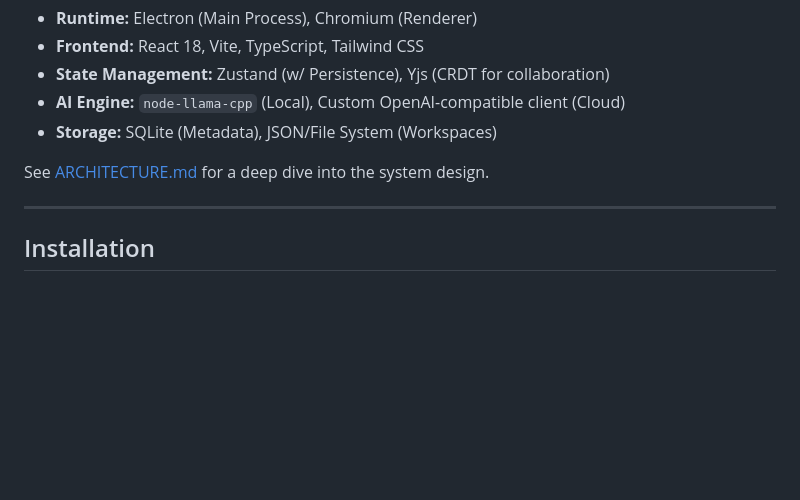
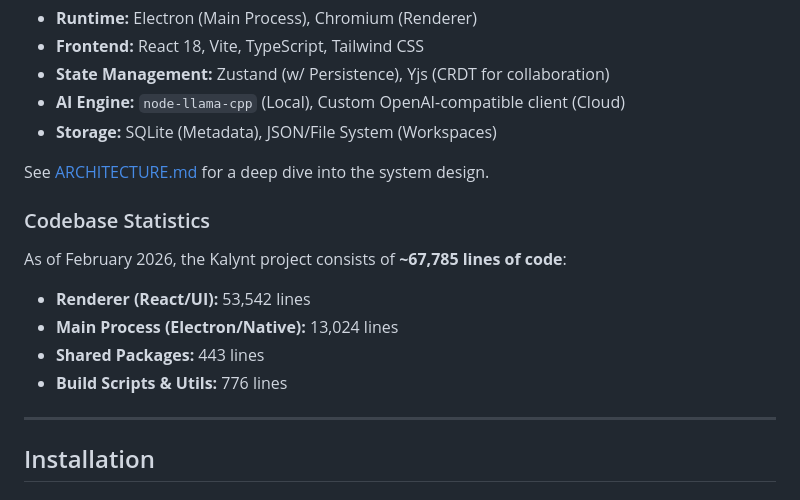
Before and after one commit to Hermes-Lekkas/Kalynt, a Markdown page: README.MD, the part around the change. Rendered like a GitHub page; blank space fills up the shorter version.

Commit message:
docs: add codebase statistics to README

```diff
--- a/README.MD
+++ b/README.MD
@@ -61,6 +61,13 @@ Kalynt is built on a robust, modern tech stack:
 
 See [ARCHITECTURE.md](./ARCHITECTURE.md) for a deep dive into the system design.
 
+### Codebase Statistics
+As of February 2026, the Kalynt project consists of **~67,785 lines of code**:
+*   **Renderer (React/UI):** 53,542 lines
+*   **Main Process (Electron/Native):** 13,024 lines
+*   **Shared Packages:** 443 lines
+*   **Build Scripts & Utils:** 776 lines
+
 ---
 
 ## Installation
```
